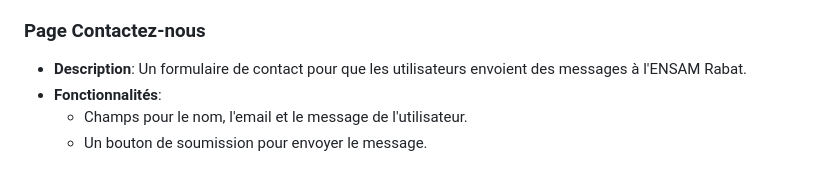
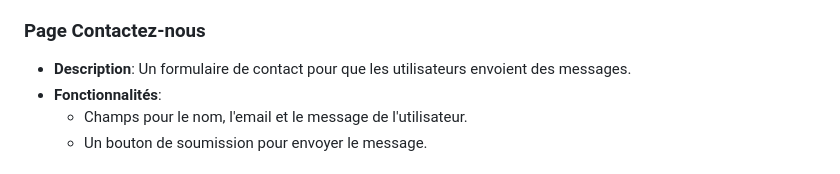
Before and after one commit to ZaaliMohamed123/Application-de-traduction-vocale-Tifinagh-1.0, a Markdown page: README.md, the part around the change. Rendered like a GitHub page.

```diff
--- a/README.md
+++ b/README.md
@@ -64,7 +64,7 @@ Le projet nécessite les éléments suivants :
   - Coordonnées et rôles de chaque membre.
 
 ### Page Contactez-nous
-- **Description**: Un formulaire de contact pour que les utilisateurs envoient des messages à l'ENSAM Rabat.
+- **Description**: Un formulaire de contact pour que les utilisateurs envoient des messages.
 - **Fonctionnalités**:
   - Champs pour le nom, l'email et le message de l'utilisateur.
   - Un bouton de soumission pour envoyer le message.
```
